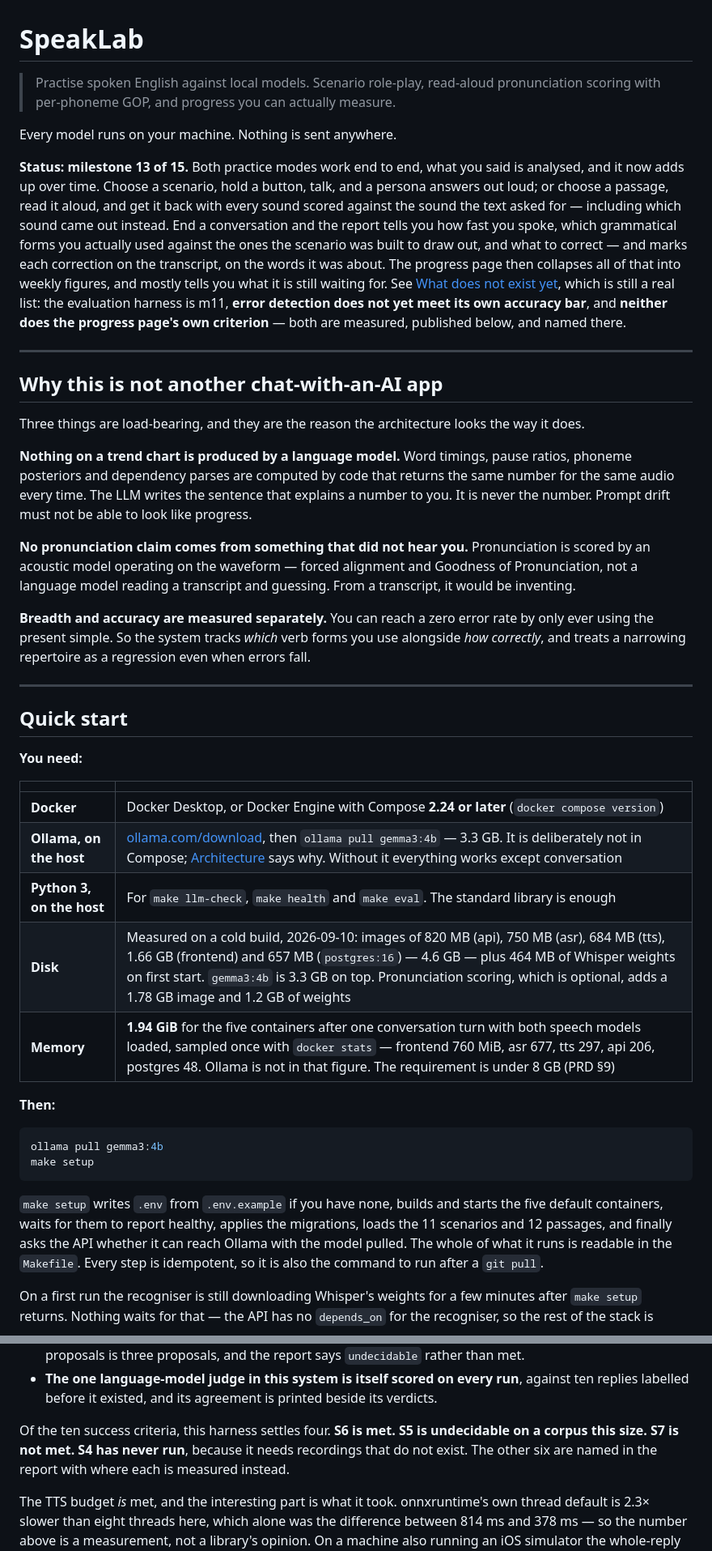
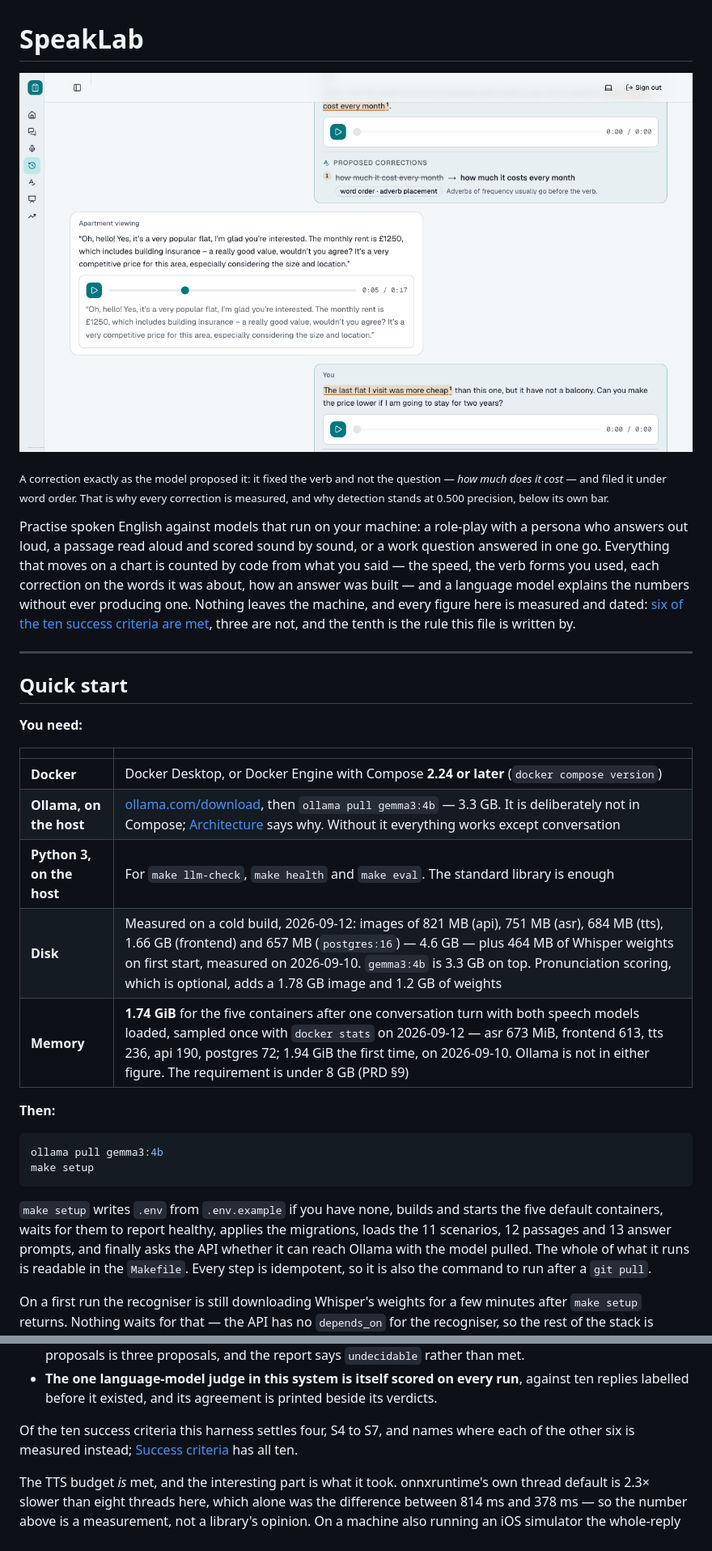
Before and after one commit to Luisfelipecruz/speaklab, a Markdown page: README.md, 2 parts joined by grey strips. Shown at 81% size. GitHub-like rendering; pictures changed too: docs/walkthrough.png (added).

Commit message:
docs: rewrite the README against measured figures and add the walkthrough recorder

```diff
--- a/README.md
+++ b/README.md
@@ -1,44 +1,12 @@
 # SpeakLab
 
-> Practise spoken English against local models. Scenario role-play, read-aloud
-> pronunciation scoring with per-phoneme GOP, and progress you can actually measure.
+![A conversation after it has ended: each correction marked on the words it was about and listed under the turn](docs/walkthrough.png)
 
-Every model runs on your machine. Nothing is sent anywhere.
+<sub>A correction exactly as the model proposed it: it fixed the verb and not the question — *how much does it cost* — and filed it under word order. That is why every correction is measured, and why detection stands at 0.500 precision, below its own bar.</sub>
 
-**Status: milestone 13 of 15.** Both practice modes work end to end, what you said is
-analysed, and it now adds up over time. Choose a scenario, hold a button, talk, and a
-persona answers out loud; or choose a passage, read it aloud, and get it back with every
-sound scored against the sound the text asked for — including which sound came out
-instead. End a conversation and the report tells you how fast you spoke, which grammatical
-forms you actually used against the ones the scenario was built to draw out, and what to
-correct — and marks each correction on the transcript, on the words it was about. The
-progress page then collapses all of that into weekly figures, and mostly
-tells you what it is still waiting for. See
-[What does not exist yet](#what-does-not-exist-yet), which is still a real list: the
-evaluation harness is m11, **error detection does not yet meet its own accuracy bar**, and
-**neither does the progress page's own criterion** — both are measured, published below,
-and named there.
-
----
-
-## Why this is not another chat-with-an-AI app
-
-Three things are load-bearing, and they are the reason the architecture looks the way it
-does.
-
-**Nothing on a trend chart is produced by a language model.** Word timings, pause ratios,
-phoneme posteriors and dependency parses are computed by code that returns the same
-number for the same audio every time. The LLM writes the sentence that explains a number
-to you. It is never the number. Prompt drift must not be able to look like progress.
-
-**No pronunciation claim comes from something that did not hear you.** Pronunciation is
-scored by an acoustic model operating on the waveform — forced alignment and Goodness of
-Pronunciation, not a language model reading a transcript and guessing. From a transcript,
-it would be inventing.
-
-**Breadth and accuracy are measured separately.** You can reach a zero error rate by only
-ever using the present simple. So the system tracks *which* verb forms you use alongside
-*how correctly*, and treats a narrowing repertoire as a regression even when errors fall.
+Practise spoken English against models that run on your machine: a role-play with a persona who answers out loud, a passage read aloud and scored sound by sound, or a work question answered in one go.
+Everything that moves on a chart is counted by code from what you said — the speed, the verb forms you used, each correction on the words it was about, how an answer was built — and a language model explains the numbers without ever producing one.
+Nothing leaves the machine, and every figure here is measured and dated: [six of the ten success criteria are met](#success-criteria), three are not, and the tenth is the rule this file is written by.
 
 ---
 
@@ -51,8 +19,8 @@ ever using the present simple. So the system tracks *which* verb forms you use a
 | **Docker** | Docker Desktop, or Docker Engine with Compose **2.24 or later** (`docker compose version`) |
 | **Ollama, on the host** | [ollama.com/download](https://ollama.com/download), then `ollama pull gemma3:4b` — 3.3 GB. It is deliberately not in Compose; [Architecture](#architecture) says why. Without it everything works except conversation |
 | **Python 3, on the host** | For `make llm-check`, `make health` and `make eval`. The standard library is enough |
-| **Disk** | Measured on a cold build, 2026-09-10: images of 820 MB (api), 750 MB (asr), 684 MB (tts), 1.66 GB (frontend) and 657 MB (`postgres:16`) — 4.6 GB — plus 464 MB of Whisper weights on first start. `gemma3:4b` is 3.3 GB on top. Pronunciation scoring, which is optional, adds a 1.78 GB image and 1.2 GB of weights |
-| **Memory** | **1.94 GiB** for the five containers after one conversation turn with both speech models loaded, sampled once with `docker stats` — frontend 760 MiB, asr 677, tts 297, api 206, postgres 48. Ollama is not in that figure. The requirement is under 8 GB (PRD §9) |
+| **Disk** | Measured on a cold build, 2026-09-12: images of 821 MB (api), 751 MB (asr), 684 MB (tts), 1.66 GB (frontend) and 657 MB (`postgres:16`) — 4.6 GB — plus 464 MB of Whisper weights on first start, measured on 2026-09-10. `gemma3:4b` is 3.3 GB on top. Pronunciation scoring, which is optional, adds a 1.78 GB image and 1.2 GB of weights |
+| **Memory** | **1.74 GiB** for the five containers after one conversation turn with both speech models loaded, sampled once with `docker stats` on 2026-09-12 — asr 673 MiB, frontend 613, tts 236, api 190, postgres 72; 1.94 GiB the first time, on 2026-09-10. Ollama is not in either figure. The requirement is under 8 GB (PRD §9) |
 
 **Then:**
 
@@ -63,7 +31,7 @@ make setup
 
 `make setup` writes `.env` from `.env.example` if you have none, builds and starts the
 five default containers, waits for them to report healthy, applies the migrations, loads
-the 11 scenarios and 12 passages, and finally asks the API whether it can reach Ollama with
+the 11 scenarios, 12 passages and 13 answer prompts, and finally asks the API whether it can reach Ollama with
 the model pulled. The whole of what it runs is readable in the `Makefile`. Every step is
 idempotent, so it is also the command to run after a `git pull`.
 
@@ -272,9 +288,8 @@ Three rules make it worth reading:
   ten replies labelled before it existed, and its agreement is printed beside its
   verdicts.
 
-Of the ten success criteria, this harness settles four. **S6 is met. S5 is undecidable on
-a corpus this size. S7 is not met. S4 has never run**, because it needs recordings that do
-not exist. The other six are named in the report with where each is measured instead.
+Of the ten success criteria this harness settles four, S4 to S7, and names where each of
+the other six is measured instead; [Success criteria](#success-criteria) has all ten.
 
 The TTS budget *is* met, and the interesting part is what it took. onnxruntime's own
 thread default is 2.3× slower than eight threads here, which alone was the difference
```
Also changed, not shown: other parts of README.md (+93 -40 lines), docs/architecture.md (+32 -9 lines), docs/data-model.md (+8 -6 lines), docs/decisions/0020-polish.md (added, +217 -0 lines), 9 other files.
